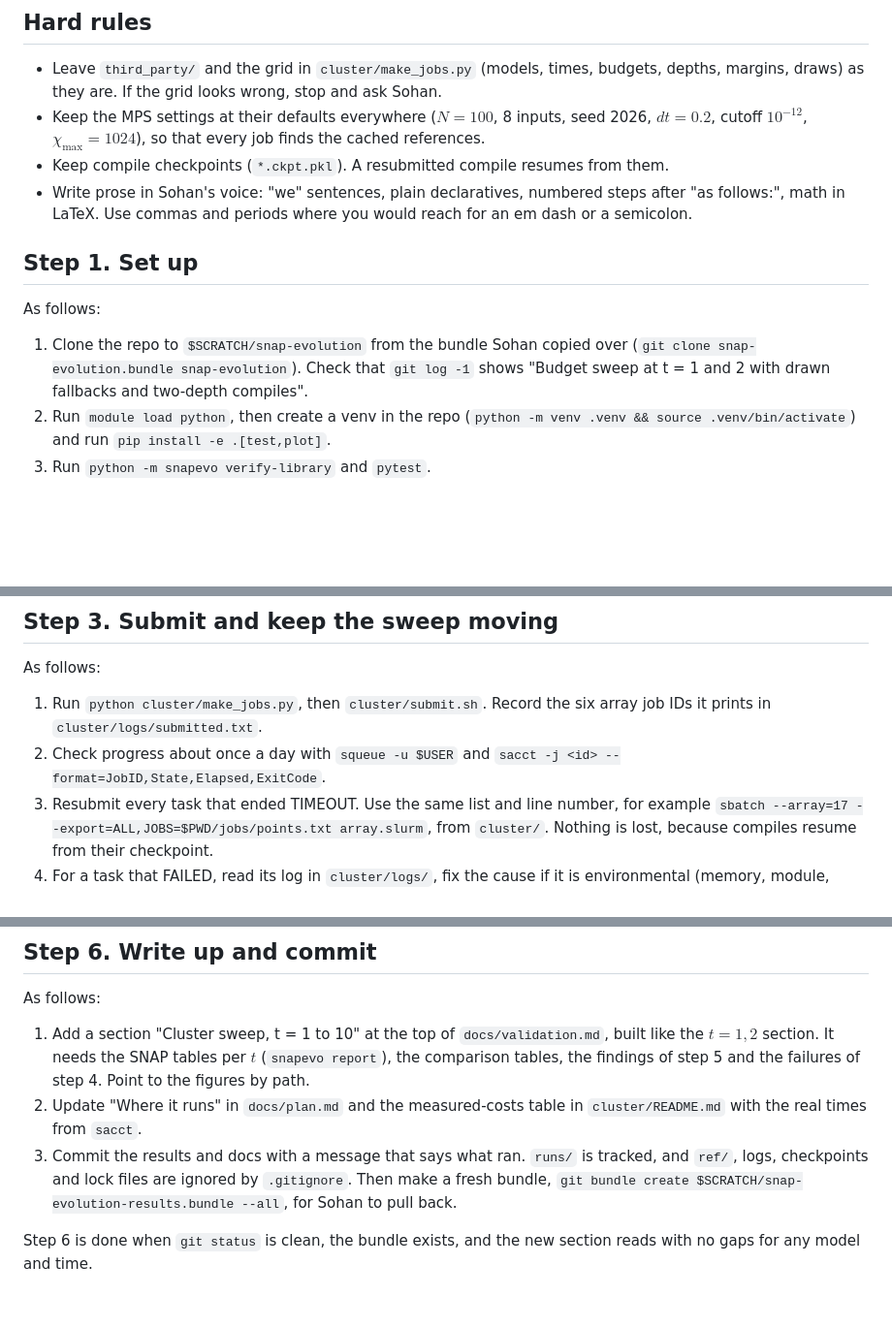
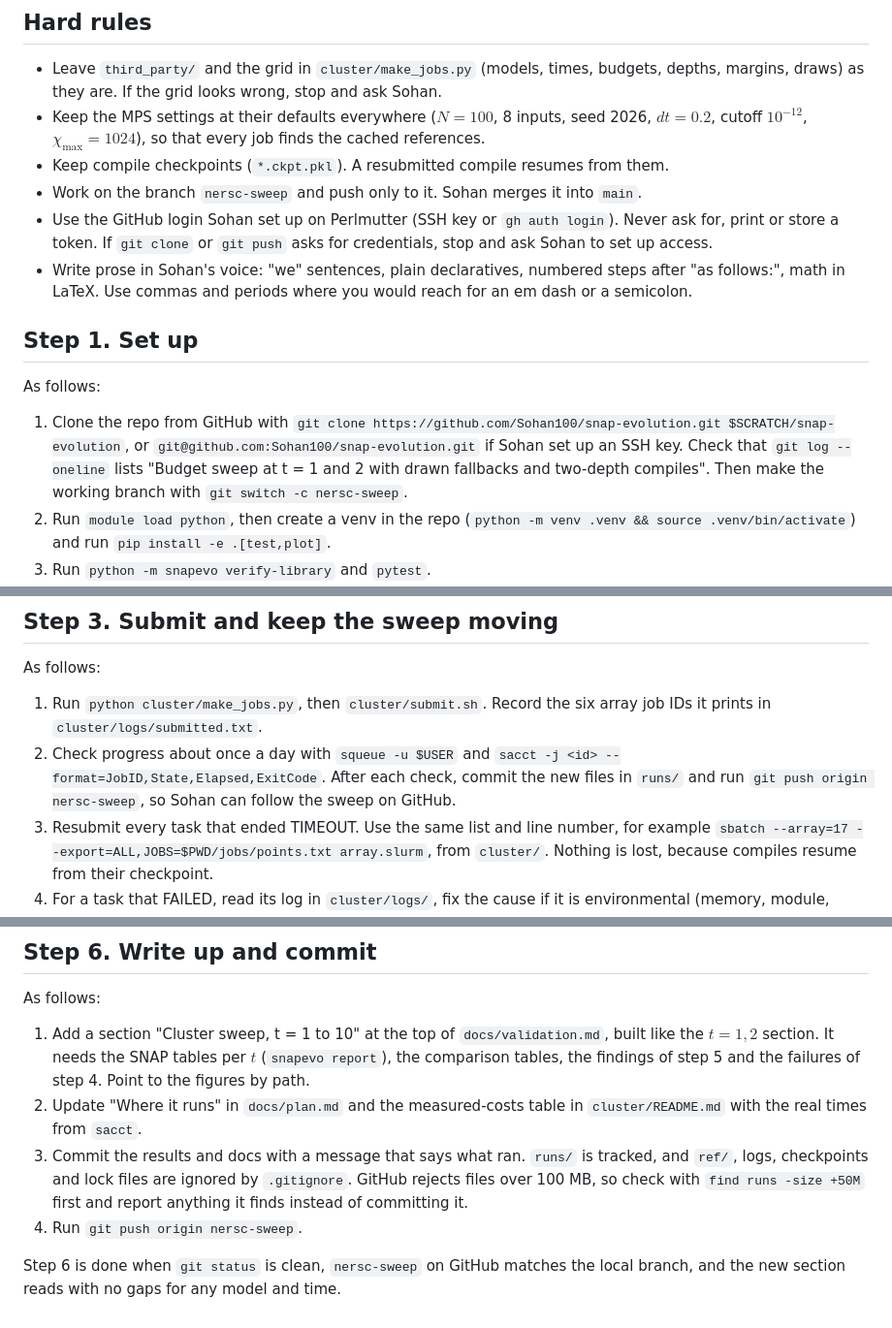
Before and after one commit to Sohan100/snap-evolution, a Markdown page: cluster/nersc_prompt.md, 3 parts joined by grey strips. Shown at 97% size. GitHub-like rendering; blank space fills up the shorter version.

Commit message:
Clone from GitHub and push results to the nersc-sweep branch in the NERSC prompt

```diff
--- a/cluster/nersc_prompt.md
+++ b/cluster/nersc_prompt.md
@@ -24,13 +24,15 @@ The repo already holds SNAP at all 15 budgets at $t = 1$ and at $10^{-1}$ to $3\
 - Leave `third_party/` and the grid in `cluster/make_jobs.py` (models, times, budgets, depths, margins, draws) as they are. If the grid looks wrong, stop and ask Sohan.
 - Keep the MPS settings at their defaults everywhere ($N = 100$, 8 inputs, seed 2026, $dt = 0.2$, cutoff $10^{-12}$, $\chi_{\max} = 1024$), so that every job finds the cached references.
 - Keep compile checkpoints (`*.ckpt.pkl`). A resubmitted compile resumes from them.
+- Work on the branch `nersc-sweep` and push only to it. Sohan merges it into `main`.
+- Use the GitHub login Sohan set up on Perlmutter (SSH key or `gh auth login`). Never ask for, print or store a token. If `git clone` or `git push` asks for credentials, stop and ask Sohan to set up access.
 - Write prose in Sohan's voice: "we" sentences, plain declaratives, numbered steps after "as follows:", math in LaTeX. Use commas and periods where you would reach for an em dash or a semicolon.
 
 ## Step 1. Set up
 
 As follows:
 
-1. Clone the repo to `$SCRATCH/snap-evolution` from the bundle Sohan copied over (`git clone snap-evolution.bundle snap-evolution`). Check that `git log -1` shows "Budget sweep at t = 1 and 2 with drawn fallbacks and two-depth compiles".
+1. Clone the repo from GitHub with `git clone https://github.com/Sohan100/snap-evolution.git $SCRATCH/snap-evolution`, or `git@github.com:Sohan100/snap-evolution.git` if Sohan set up an SSH key. Check that `git log --oneline` lists "Budget sweep at t = 1 and 2 with drawn fallbacks and two-depth compiles". Then make the working branch with `git switch -c nersc-sweep`.
 2. Run `module load python`, then create a venv in the repo (`python -m venv .venv && source .venv/bin/activate`) and run `pip install -e .[test,plot]`.
 3. Run `python -m snapevo verify-library` and `pytest`.
 4. Run `export SNAPEVO_RUNS=$SCRATCH/snap-evolution/runs` so the runs stay inside the repo on scratch. Lustre on Perlmutter supports `flock`, which the shared KN cache uses.
@@ -54,7 +56,7 @@ Step 2 is done when a smoke test passes. Run one line of `cluster/jobs/train.txt
 As follows:
 
 1. Run `python cluster/make_jobs.py`, then `cluster/submit.sh`. Record the six array job IDs it prints in `cluster/logs/submitted.txt`.
-2. Check progress about once a day with `squeue -u $USER` and `sacct -j <id> --format=JobID,State,Elapsed,ExitCode`.
+2. Check progress about once a day with `squeue -u $USER` and `sacct -j <id> --format=JobID,State,Elapsed,ExitCode`. After each check, commit the new files in `runs/` and run `git push origin nersc-sweep`, so Sohan can follow the sweep on GitHub.
 3. Resubmit every task that ended TIMEOUT. Use the same list and line number, for example `sbatch --array=17 --export=ALL,JOBS=$PWD/jobs/points.txt array.slurm`, from `cluster/`. Nothing is lost, because compiles resume from their checkpoint.
 4. For a task that FAILED, read its log in `cluster/logs/`, fix the cause if it is environmental (memory, module, path), and resubmit. If the cause is a bug in `snapevo`, stop and report it to Sohan with the traceback. Do not patch the physics code on your own.
 5. When the points and baseline arrays are both done, check that the sample array ran after them. Resubmit any sample tasks that started early.
@@ -90,6 +92,7 @@ As follows:
 
 1. Add a section "Cluster sweep, t = 1 to 10" at the top of `docs/validation.md`, built like the $t = 1, 2$ section. It needs the SNAP tables per $t$ (`snapevo report`), the comparison tables, the findings of step 5 and the failures of step 4. Point to the figures by path.
 2. Update "Where it runs" in `docs/plan.md` and the measured-costs table in `cluster/README.md` with the real times from `sacct`.
-3. Commit the results and docs with a message that says what ran. `runs/` is tracked, and `ref/`, logs, checkpoints and lock files are ignored by `.gitignore`. Then make a fresh bundle, `git bundle create $SCRATCH/snap-evolution-results.bundle --all`, for Sohan to pull back.
+3. Commit the results and docs with a message that says what ran. `runs/` is tracked, and `ref/`, logs, checkpoints and lock files are ignored by `.gitignore`. GitHub rejects files over 100 MB, so check with `find runs -size +50M` first and report anything it finds instead of committing it.
+4. Run `git push origin nersc-sweep`.
 
-Step 6 is done when `git status` is clean, the bundle exists, and the new section reads with no gaps for any model and time.
+Step 6 is done when `git status` is clean, `nersc-sweep` on GitHub matches the local branch, and the new section reads with no gaps for any model and time.
```
